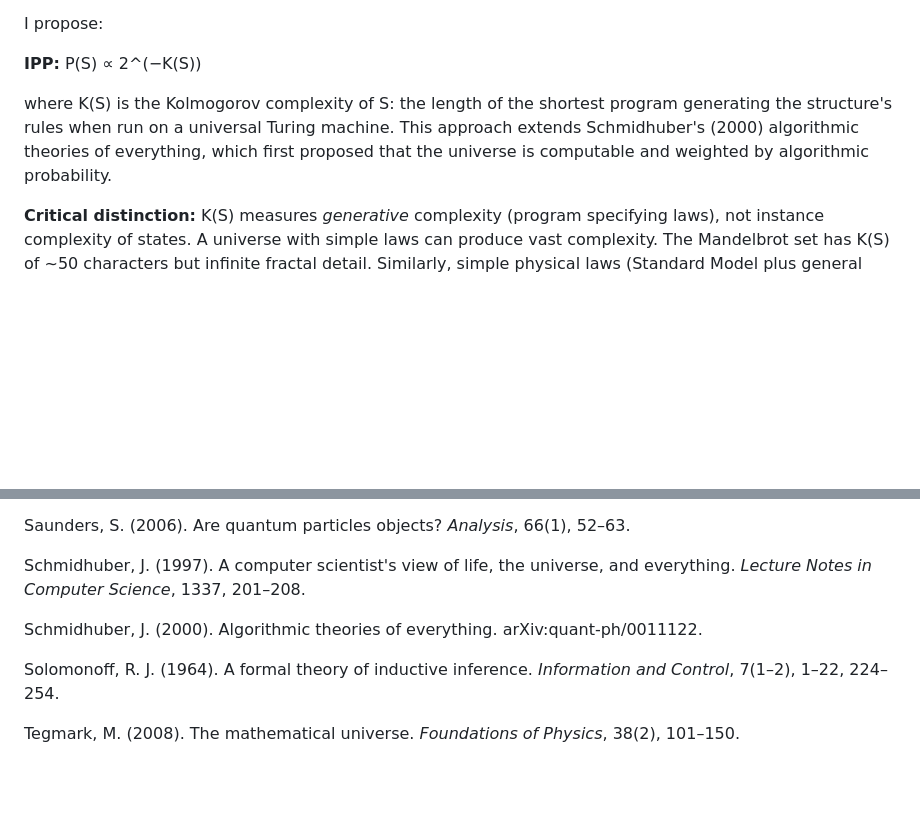
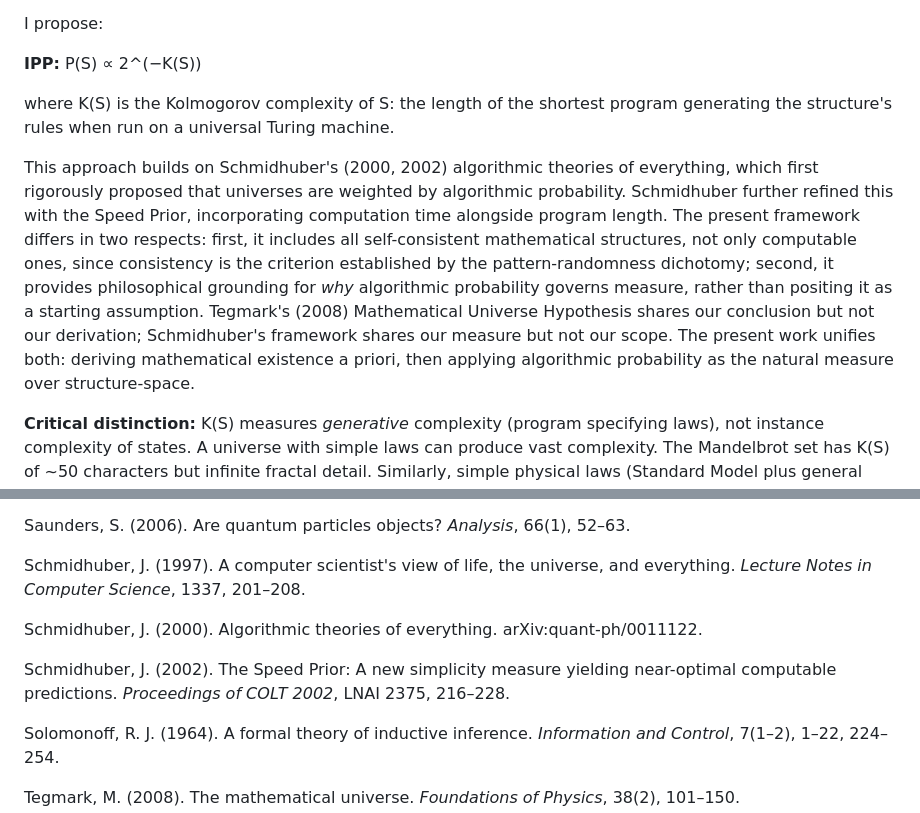
Before and after one commit to MatheismOrg/papers, a Markdown page: 5k_Why_These_Simple_Laws.md, 2 parts joined by grey strips. Drawn GitHub-style; blank space fills up the shorter version.

Commit message:
Expand Schmidhuber engagement: Speed Prior, distinguish scope and grounding from Tegmark

```diff
--- a/5k_Why_These_Simple_Laws.md
+++ b/5k_Why_These_Simple_Laws.md
@@ -118,7 +118,9 @@ I propose:
 
 **IPP:** P(S) ∝ 2^(−K(S))
 
-where K(S) is the Kolmogorov complexity of S: the length of the shortest program generating the structure's rules when run on a universal Turing machine. This approach extends Schmidhuber's (2000) algorithmic theories of everything, which first proposed that the universe is computable and weighted by algorithmic probability.
+where K(S) is the Kolmogorov complexity of S: the length of the shortest program generating the structure's rules when run on a universal Turing machine.
+
+This approach builds on Schmidhuber's (2000, 2002\) algorithmic theories of everything, which first rigorously proposed that universes are weighted by algorithmic probability. Schmidhuber further refined this with the Speed Prior, incorporating computation time alongside program length. The present framework differs in two respects: first, it includes all self-consistent mathematical structures, not only computable ones, since consistency is the criterion established by the pattern-randomness dichotomy; second, it provides philosophical grounding for *why* algorithmic probability governs measure, rather than positing it as a starting assumption. Tegmark's (2008) Mathematical Universe Hypothesis shares our conclusion but not our derivation; Schmidhuber's framework shares our measure but not our scope. The present work unifies both: deriving mathematical existence a priori, then applying algorithmic probability as the natural measure over structure-space.
 
 **Critical distinction:** K(S) measures *generative* complexity (program specifying laws), not instance complexity of states. A universe with simple laws can produce vast complexity. The Mandelbrot set has K(S) of \~50 characters but infinite fractal detail. Similarly, simple physical laws (Standard Model plus general relativity, \~10³ bits) produce the observable universe's vast complexity.
 
@@ -310,6 +312,8 @@ Schmidhuber, J. (1997). A computer scientist's view of life, the universe, and e
 
 Schmidhuber, J. (2000). Algorithmic theories of everything. arXiv:quant-ph/0011122.
 
+Schmidhuber, J. (2002). The Speed Prior: A new simplicity measure yielding near-optimal computable predictions. *Proceedings of COLT 2002*, LNAI 2375, 216–228.
+
 Solomonoff, R. J. (1964). A formal theory of inductive inference. *Information and Control*, 7(1–2), 1–22, 224–254.
 
 Tegmark, M. (2008). The mathematical universe. *Foundations of Physics*, 38(2), 101–150.
```
